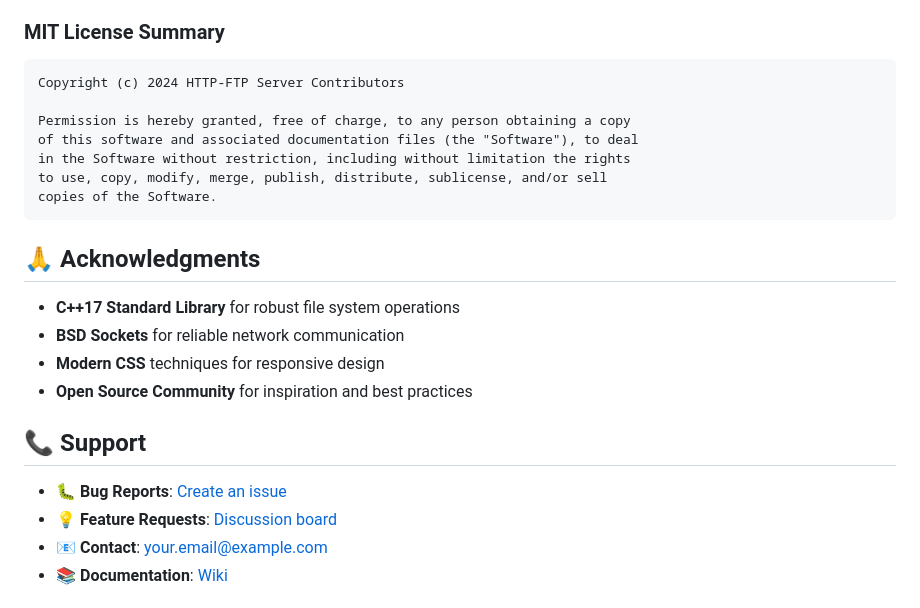
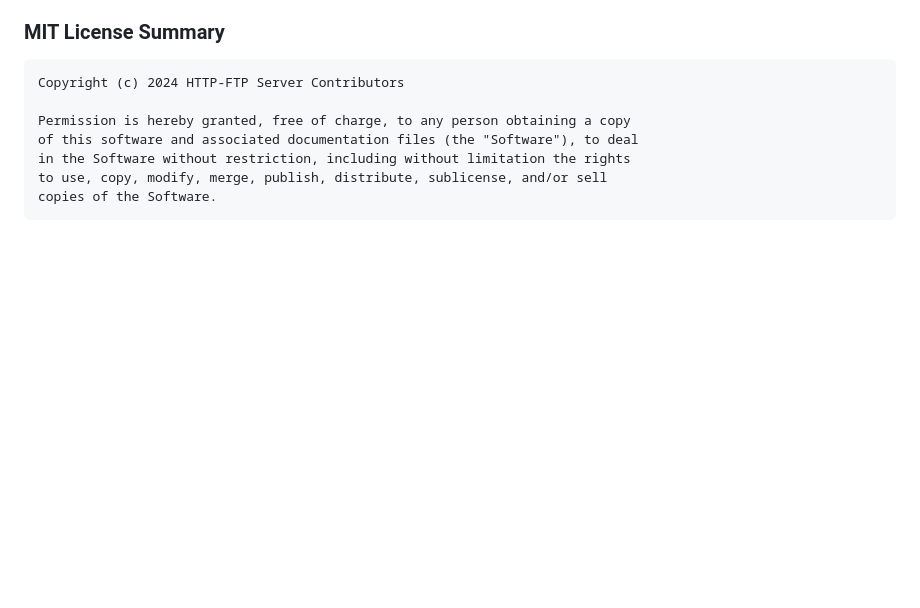
Before and after one commit to TheTangentLine/RapidComm, a Markdown page: README.md, the part around the change printed below. GitHub-like rendering; blank space fills up the shorter version.

````diff
--- a/README.md
+++ b/README.md
@@ -483,18 +483,3 @@ in the Software without restriction, including without limitation the rights
 to use, copy, modify, merge, publish, distribute, sublicense, and/or sell
 copies of the Software.
 ```
-
-## 🙏 Acknowledgments
-
-- **C++17 Standard Library** for robust file system operations
-- **BSD Sockets** for reliable network communication
-- **Modern CSS** techniques for responsive design
-- **Open Source Community** for inspiration and best practices
-
-## 📞 Support
-
-- **🐛 Bug Reports**: [Create an issue](https://github.com/yourusername/http-ftp-server/issues)
-- **💡 Feature Requests**: [Discussion board](https://github.com/yourusername/http-ftp-server/discussions)
-- **📧 Contact**: [your.email@example.com](mailto:your.email@example.com)
-- **📚 Documentation**: [Wiki](https://github.com/yourusername/http-ftp-server/wiki)
-
````
Also changed, not shown: other parts of README.md (+0 -9 lines).
